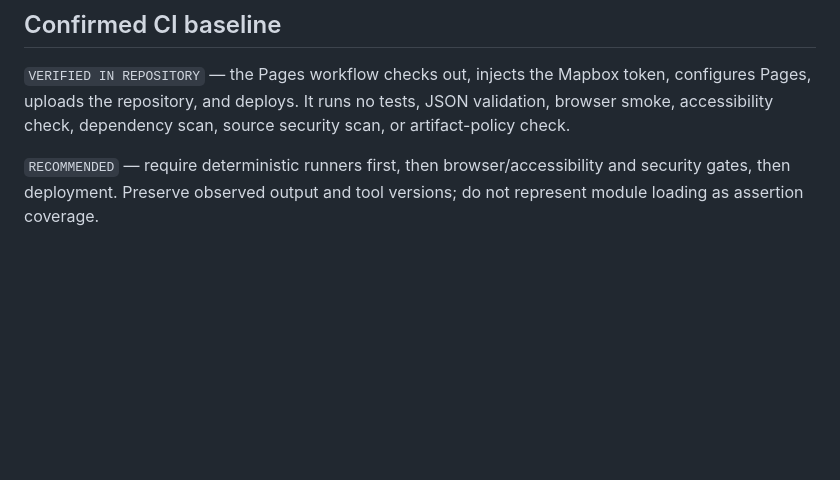
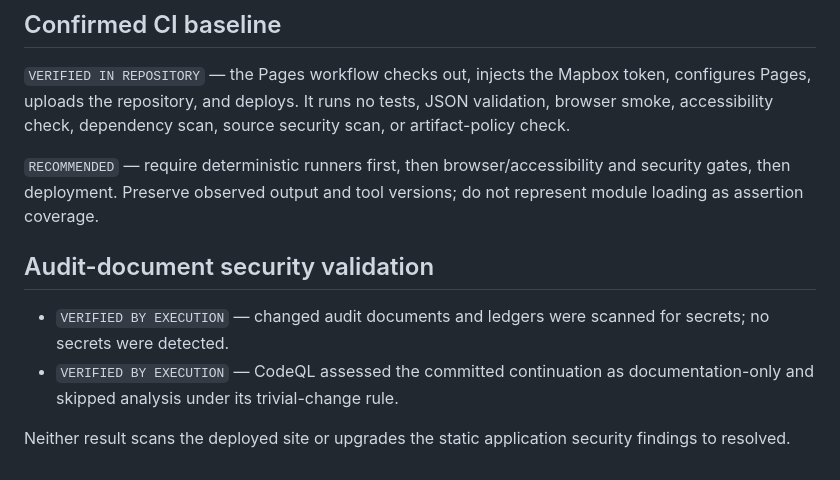
Before and after one commit to alfonsog91/Dash_Gas_Mash, a Markdown page: docs/audit/baselines.md, the part around the change. Rendered like a GitHub page; blank space fills up the shorter version.

Commit message:
docs: record final audit validation
Co-authored-by: alfonsog91 <107571361+alfonsog91@users.noreply.github.com>

```diff
--- a/docs/audit/baselines.md
+++ b/docs/audit/baselines.md
@@ -157,3 +157,13 @@ security scan, or artifact-policy check.
 `RECOMMENDED` — require deterministic runners first, then browser/accessibility
 and security gates, then deployment. Preserve observed output and tool versions;
 do not represent module loading as assertion coverage.
+
+## Audit-document security validation
+
+- `VERIFIED BY EXECUTION` — changed audit documents and ledgers were scanned for
+  secrets; no secrets were detected.
+- `VERIFIED BY EXECUTION` — CodeQL assessed the committed continuation as
+  documentation-only and skipped analysis under its trivial-change rule.
+
+Neither result scans the deployed site or upgrades the static application
+security findings to resolved.
```
